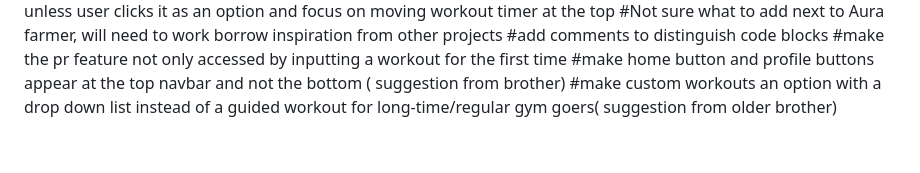
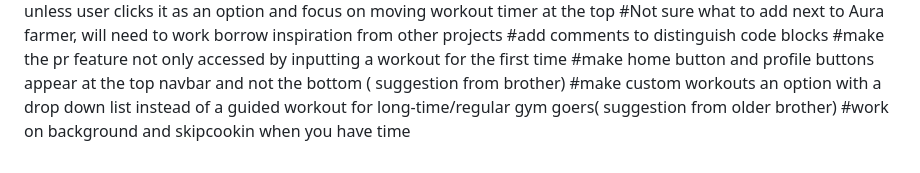
Before and after one commit to NirojanK/Workout-App, a Markdown page: README.md, the part around the change. Drawn GitHub-style.

Commit message:
Add new suggestions to README

```diff
--- a/README.md
+++ b/README.md
@@ -45,3 +45,4 @@ Stuff that needs to get added:
 #make the pr feature not only accessed by inputting a workout for the first time
 #make home button and profile buttons appear at the top navbar and not the bottom ( suggestion from brother)
 #make custom workouts an option with a drop down list instead of a guided workout for long-time/regular gym goers( suggestion from older brother)
+#work on background and skipcookin when you have time
```
